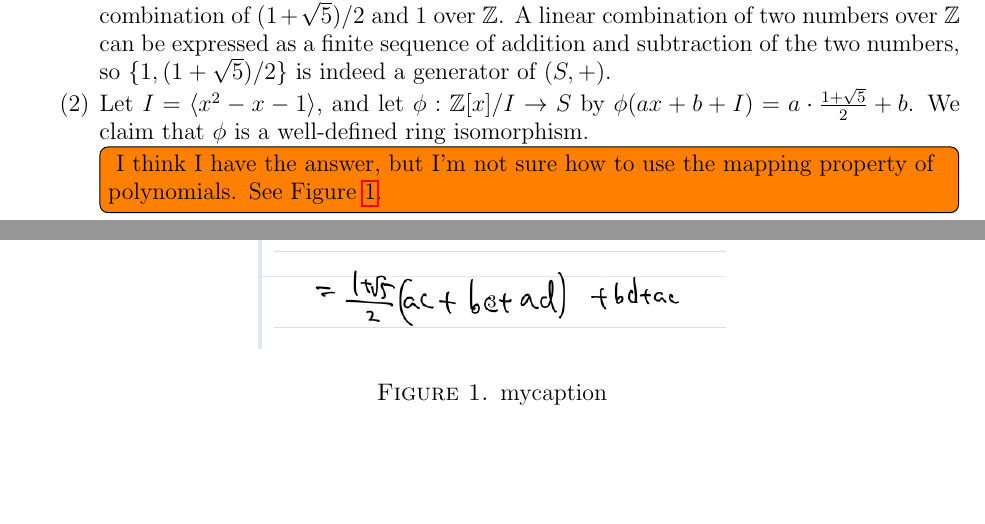
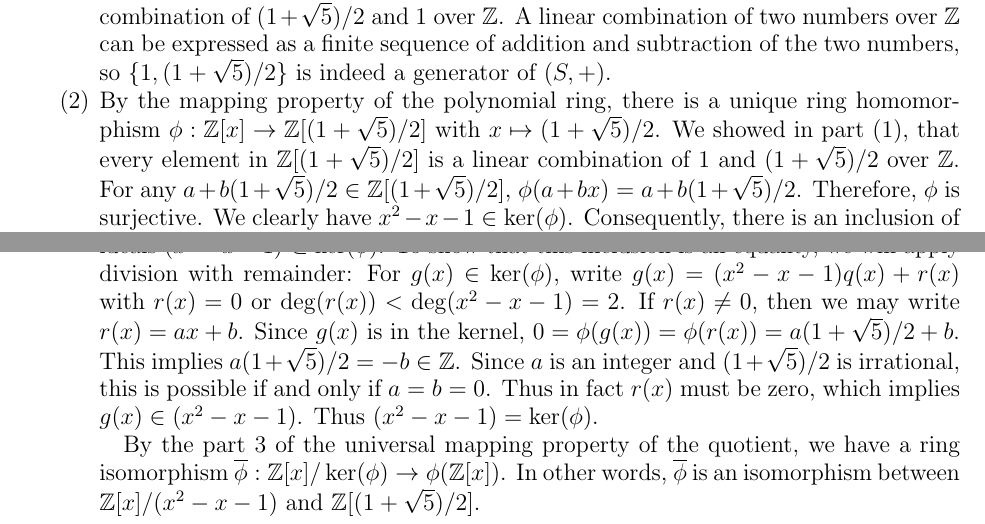
Before and after one commit to hidenori-shinohara/courses, a LaTeX problem sheet (math601/9-18/hw601-9-18.tex): two parts of pages 2 and 3 of 4 before the commit and two parts of pages 2 and 3 of 3 after it, joined at a grey line, cut so that both start at the same text, the shorter picture padded with empty space. Compiled offline with pdfLaTeX.

Commit message:
Finish Problem 5(ii) 601

```diff
--- a/math601/9-18/hw601-9-18.tex
+++ b/math601/9-18/hw601-9-18.tex
@@ -187,12 +187,21 @@
       Therefore, $s$ can be expressed as a linear combination of $(1 + \sqrt{5}) / 2$ and $1$ over $\mathbb{Z}$.
       A linear combination of two numbers over $\mathbb{Z}$ can be expressed as a finite sequence of addition and subtraction of the two numbers, so $\{ 1, (1 + \sqrt{5}) / 2 \}$ is indeed a generator of $(S, +)$.
     \item
-      Let $I = \langle x^2 - x - 1 \rangle$, and let $\phi: \mathbb{Z}[x] / I \rightarrow S$ by $\phi(ax + b + I) = a \cdot \frac{1 + \sqrt{5}}{2} + b$.
-      We claim that $\phi$ is a well-defined ring isomorphism.
-      \todo[inline]{
-        I think I have the answer, but I'm not sure how to use the mapping property of polynomials.
-        See Figure \ref{fig:iso}.
-      }
-      \begin{figure}
-        \includegraphics[width=.5\linewidth]{isomorphism.jpeg}
-        \caption{mycaption}
+      By the mapping property of the polynomial ring, there is a unique ring homomorphism $\phi: \mathbb{Z}[x] \rightarrow \mathbb{Z}[(1 + \sqrt{5}) / 2]$ with $x \mapsto (1 + \sqrt{5}) / 2$.
+      We showed in part (1), that every element in $\mathbb{Z}[(1 + \sqrt{5}) / 2]$ is a linear combination of $1$ and $(1 + \sqrt{5}) / 2$ over $\mathbb{Z}$.
+      For any $a + b(1 + \sqrt{5}) / 2 \in \mathbb{Z}[(1 + \sqrt{5}) / 2]$, $\phi(a + bx) = a + b(1 + \sqrt{5}) / 2$.
+      Therefore, $\phi$ is surjective.
+      We clearly have $x^2 - x - 1 \in \ker(\phi)$.
+      Consequently, there is an inclusion of ideals $(x^2 - x - 1) \subset \ker(\phi)$.
+      To show that this inclusion is an equality, we will apply division with remainder:
+      For $g(x) \in \ker(\phi)$, write $g(x) = (x^2 - x - 1)q(x) + r(x)$ with $r(x) = 0$ or $\deg(r(x)) < \deg(x^2 - x - 1) = 2$.
+      If $r(x) \ne 0$, then we may write $r(x) = ax + b$.
+      Since $g(x)$ is in the kernel, $0 = \phi(g(x)) = \phi(r(x)) = a(1 + \sqrt{5})/2 + b$.
+      This implies $a(1 + \sqrt{5}) / 2 = -b \in \mathbb{Z}$.
+      Since $a$ is an integer and $(1 + \sqrt{5}) / 2$ is irrational, this is possible if and only if $a = b = 0$.
+      Thus in fact $r(x)$ must be zero, which implies $g(x) \in (x^2 - x - 1)$.
+      Thus $(x^2 - x - 1) = \ker(\phi)$.
+
+      By the part 3 of the universal mapping property of the quotient, we have a ring isomorphism $\overline{\phi}: \mathbb{Z}[x]/\ker(\phi) \rightarrow \phi(\mathbb{Z}[x])$.
+      In other words, $\overline{\phi}$ is an isomorphism between $\mathbb{Z}[x]/(x^2 - x- 1)$ and $\mathbb{Z}[(1 + \sqrt{5})/2]$.
+
```
Also changed, not shown: math601/9-18/hw601-9-18.pdf, math601/9-18/hw601-9-18.tex (8 more changed lines).
